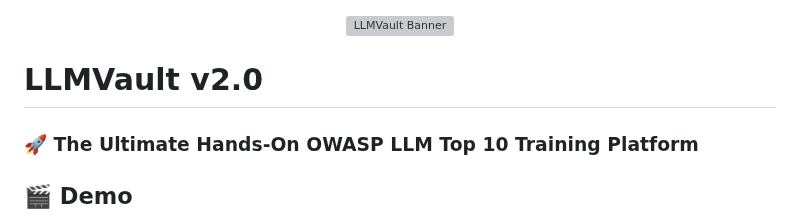
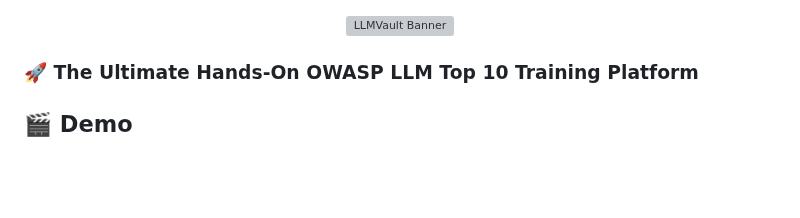
Before and after one commit to CyberSunil/LLMVault, a Markdown page: README.md, the part around the change. Rendered like a GitHub page; blank space fills up the shorter version; grey boxes are pictures that could not be loaded.

Commit message:
Update README to remove version information
Removed version number from the title.

```diff
--- a/README.md
+++ b/README.md
@@ -1,8 +1,6 @@
 <p align="center">
   <img src="docs/banner.png" alt="LLMVault Banner" width="100%">
 </p>
-
-#  LLMVault v2.0
 
 <h3 align="center">
 
```
